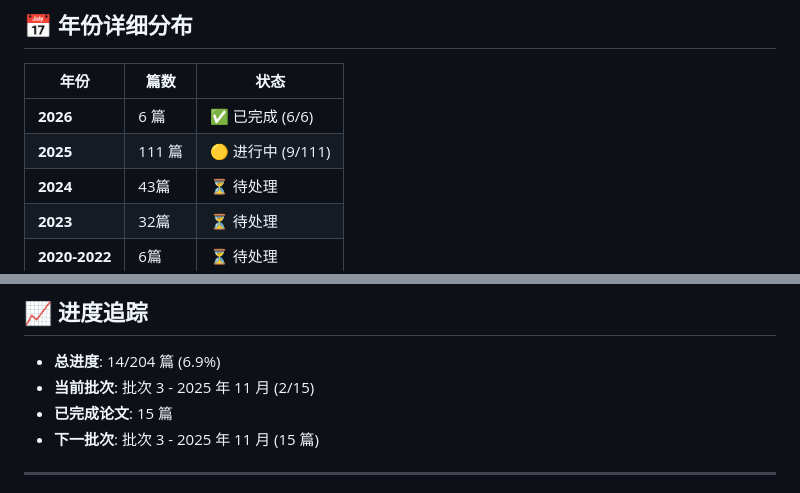
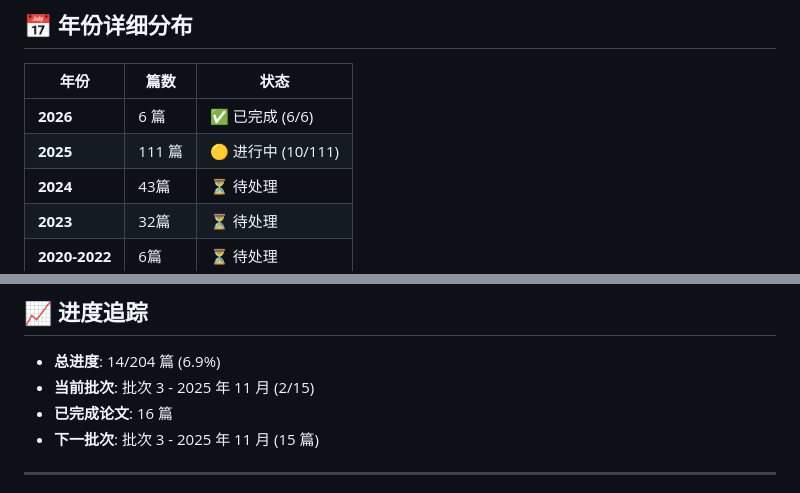
Before and after one commit to Haiyoung/AgentMemoryAtlas, a Markdown page: READING_PLAN.md, 2 parts joined by grey strips. Drawn GitHub-style.

Commit message:
更新阅读进度：17/204 篇 (8.3%)
O-Mem 论文完成:
- 总进度：16/204 → 17/204 (8.3%)
- 2025 年：9/111 → 10/111
- 批次 3: 2/15 → 3/15
- 已完成论文：15 篇 → 16 篇
- 最后更新：2026-03-22 15:25 UTC

```diff
--- a/READING_PLAN.md
+++ b/READING_PLAN.md
@@ -23,7 +23,7 @@
 | 年份 | 篇数 | 状态 |
 |------|------|------|
 | **2026** | 6 篇 | ✅ 已完成 (6/6) |
-| **2025** | 111 篇 | 🟡 进行中 (9/111) |
+| **2025** | 111 篇 | 🟡 进行中 (10/111) |
 | **2024** | 43篇 | ⏳ 待处理 |
 | **2023** | 32篇 | ⏳ 待处理 |
 | **2020-2022** | 6篇 | ⏳ 待处理 |
@@ -546,7 +546,7 @@ site/
 
 - **总进度**: 14/204 篇 (6.9%)
 - **当前批次**: 批次 3 - 2025 年 11 月 (2/15)
-- **已完成论文**: 15 篇
+- **已完成论文**: 16 篇
 - **下一批次**: 批次 3 - 2025 年 11 月 (15 篇)
 
 ---
```
Also changed, not shown: other parts of READING_PLAN.md (+1 -1 lines).
